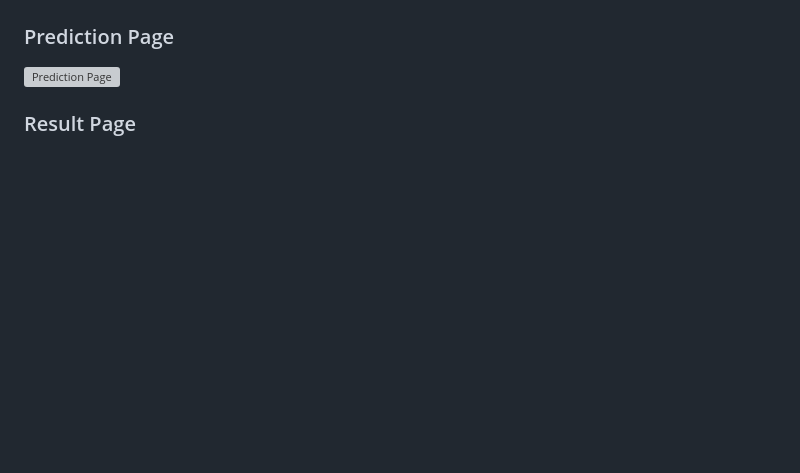
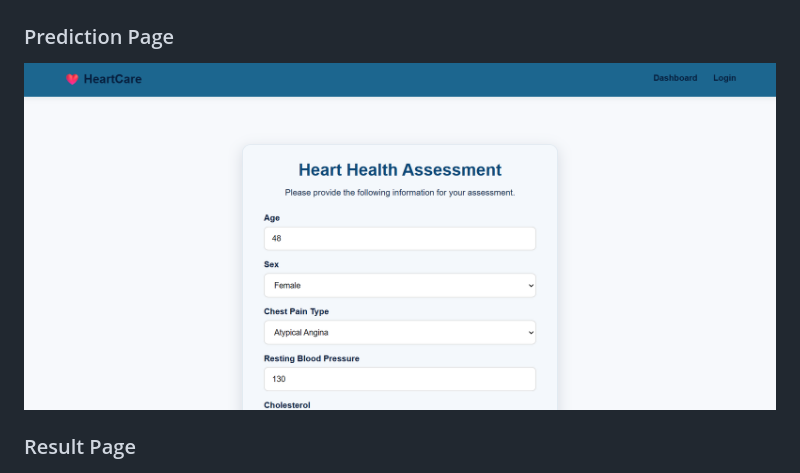
Before and after one commit to vaishnavi-polla/Heart-Disease-Identification, a Markdown page: README.md, the part around the change. GitHub-like rendering; blank space fills up the shorter version; grey boxes are pictures that could not be loaded.

Commit message:
Fix prediction screenshot path

```diff
--- a/README.md
+++ b/README.md
@@ -132,7 +132,6 @@ heartcare
 ![Login Page](docs/images/login.png)
 
 ### Prediction Page
-![Prediction Page](docs/images/prediction1.png)
-
+![Prediction Page](docs/images/predication1.png)
 ### Result Page
 ![Result Page](docs/images/result.png)
```
